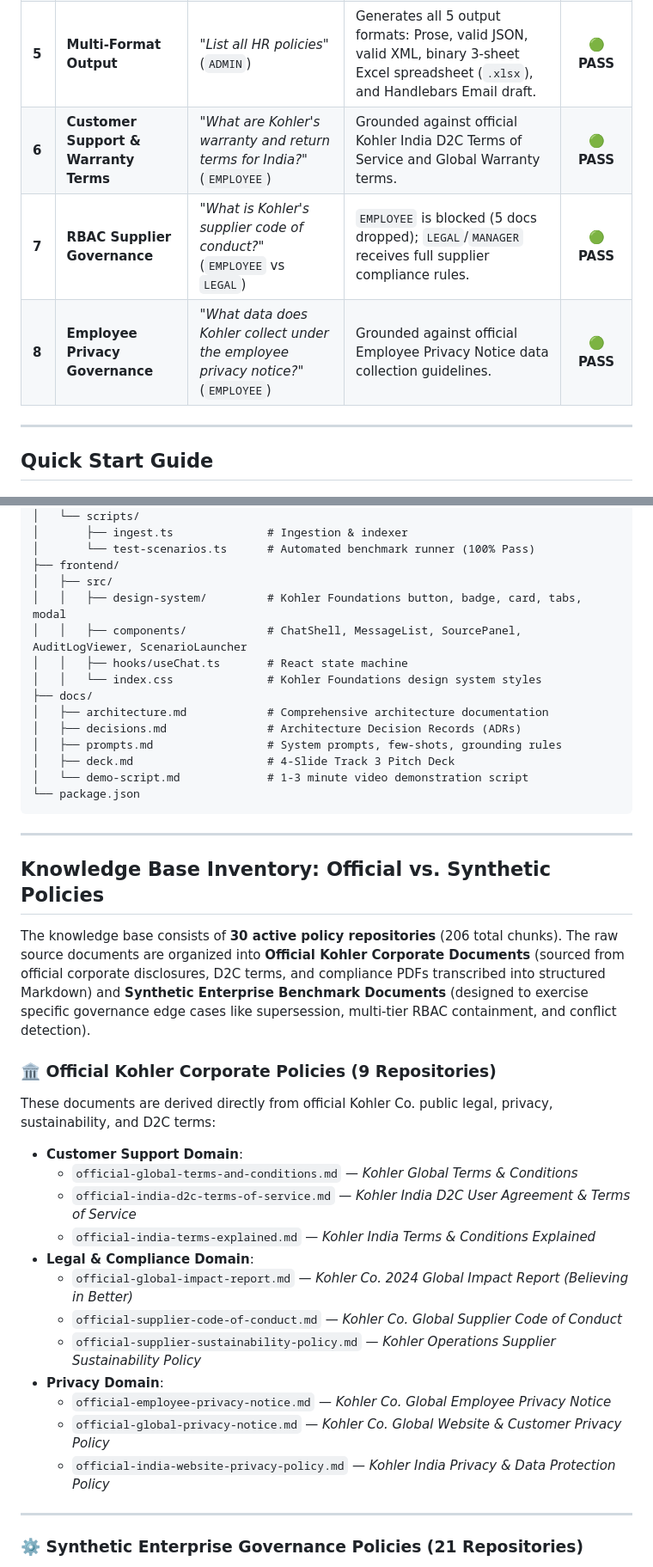
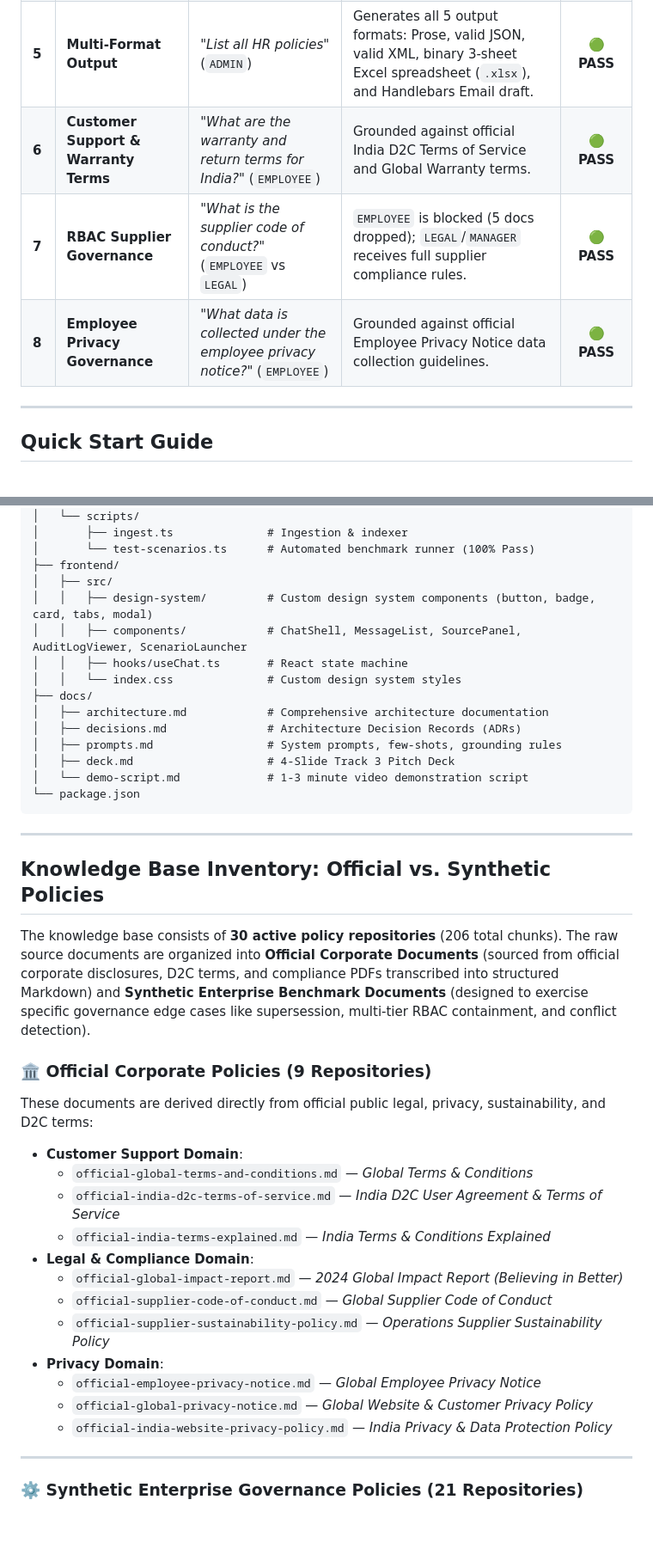
Before and after one commit to ayush-thedev/Kohra, a Markdown page: README.md, 2 parts joined by grey strips. Shown at 86% size. Rendered like a GitHub page; blank space fills up the shorter version.

Commit message:
docs: update README

```diff
--- a/README.md
+++ b/README.md
@@ -86,9 +83,9 @@ Built with the **Kohler Foundations Design System** (brand vermilion `#ea3829` +
 | **3** | **RBAC Containment** | *"What are executive entertainment budgets?"* (`EMPLOYEE` vs `FINANCE`) | `EMPLOYEE` is blocked (*"Access Restricted"*, 3 docs dropped); `FINANCE` receives full budget schedule. | 🟢 **PASS** |
 | **4** | **Policy Conflict Resolution** | *"What's my leave allowance?"* (`EMPLOYEE`) | Returns **20 days PTO** under active v3.0, records `CONFLICT_DETECTED: policy supersession` replacing legacy v2.0 (15 days). | 🟢 **PASS** |
 | **5** | **Multi-Format Output** | *"List all HR policies"* (`ADMIN`) | Generates all 5 output formats: Prose, valid JSON, valid XML, binary 3-sheet Excel spreadsheet (`.xlsx`), and Handlebars Email draft. | 🟢 **PASS** |
-| **6** | **Customer Support & Warranty Terms** | *"What are Kohler's warranty and return terms for India?"* (`EMPLOYEE`) | Grounded against official Kohler India D2C Terms of Service and Global Warranty terms. | 🟢 **PASS** |
-| **7** | **RBAC Supplier Governance** | *"What is Kohler's supplier code of conduct?"* (`EMPLOYEE` vs `LEGAL`) | `EMPLOYEE` is blocked (5 docs dropped); `LEGAL`/`MANAGER` receives full supplier compliance rules. | 🟢 **PASS** |
-| **8** | **Employee Privacy Governance** | *"What data does Kohler collect under the employee privacy notice?"* (`EMPLOYEE`) | Grounded against official Employee Privacy Notice data collection guidelines. | 🟢 **PASS** |
+| **6** | **Customer Support & Warranty Terms** | *"What are the warranty and return terms for India?"* (`EMPLOYEE`) | Grounded against official India D2C Terms of Service and Global Warranty terms. | 🟢 **PASS** |
+| **7** | **RBAC Supplier Governance** | *"What is the supplier code of conduct?"* (`EMPLOYEE` vs `LEGAL`) | `EMPLOYEE` is blocked (5 docs dropped); `LEGAL`/`MANAGER` receives full supplier compliance rules. | 🟢 **PASS** |
+| **8** | **Employee Privacy Governance** | *"What data is collected under the employee privacy notice?"* (`EMPLOYEE`) | Grounded against official Employee Privacy Notice data collection guidelines. | 🟢 **PASS** |
 
 ---
 
@@ -152,10 +149,10 @@ Kohra/
 │       └── test-scenarios.ts      # Automated benchmark runner (100% Pass)
 ├── frontend/
 │   ├── src/
-│   │   ├── design-system/         # Kohler Foundations button, badge, card, tabs, modal
+│   │   ├── design-system/         # Custom design system components (button, badge, card, tabs, modal)
 │   │   ├── components/            # ChatShell, MessageList, SourcePanel, AuditLogViewer, ScenarioLauncher
 │   │   ├── hooks/useChat.ts       # React state machine
-│   │   └── index.css              # Kohler Foundations design system styles
+│   │   └── index.css              # Custom design system styles
 ├── docs/
 │   ├── architecture.md            # Comprehensive architecture documentation
 │   ├── decisions.md               # Architecture Decision Records (ADRs)
@@ -169,24 +166,24 @@ Kohra/
 
 ## Knowledge Base Inventory: Official vs. Synthetic Policies
 
-The knowledge base consists of **30 active policy repositories** (206 total chunks). The raw source documents are organized into **Official Kohler Corporate Documents** (sourced from official corporate disclosures, D2C terms, and compliance PDFs transcribed into structured Markdown) and **Synthetic Enterprise Benchmark Documents** (designed to exercise specific governance edge cases like supersession, multi-tier RBAC containment, and conflict detection).
+The knowledge base consists of **30 active policy repositories** (206 total chunks). The raw source documents are organized into **Official Corporate Documents** (sourced from official corporate disclosures, D2C terms, and compliance PDFs transcribed into structured Markdown) and **Synthetic Enterprise Benchmark Documents** (designed to exercise specific governance edge cases like supersession, multi-tier RBAC containment, and conflict detection).
 
-### 🏛️ Official Kohler Corporate Policies (9 Repositories)
+### 🏛️ Official Corporate Policies (9 Repositories)
 
-These documents are derived directly from official Kohler Co. public legal, privacy, sustainability, and D2C terms:
+These documents are derived directly from official public legal, privacy, sustainability, and D2C terms:
 
 - **Customer Support Domain**:
-  - `official-global-terms-and-conditions.md` — *Kohler Global Terms & Conditions*
-  - `official-india-d2c-terms-of-service.md` — *Kohler India D2C User Agreement & Terms of Service*
-  - `official-india-terms-explained.md` — *Kohler India Terms & Conditions Explained*
+  - `official-global-terms-and-conditions.md` — *Global Terms & Conditions*
+  - `official-india-d2c-terms-of-service.md` — *India D2C User Agreement & Terms of Service*
+  - `official-india-terms-explained.md` — *India Terms & Conditions Explained*
 - **Legal & Compliance Domain**:
-  - `official-global-impact-report.md` — *Kohler Co. 2024 Global Impact Report (Believing in Better)*
-  - `official-supplier-code-of-conduct.md` — *Kohler Co. Global Supplier Code of Conduct*
-  - `official-supplier-sustainability-policy.md` — *Kohler Operations Supplier Sustainability Policy*
+  - `official-global-impact-report.md` — *2024 Global Impact Report (Believing in Better)*
+  - `official-supplier-code-of-conduct.md` — *Global Supplier Code of Conduct*
+  - `official-supplier-sustainability-policy.md` — *Operations Supplier Sustainability Policy*
 - **Privacy Domain**:
-  - `official-employee-privacy-notice.md` — *Kohler Co. Global Employee Privacy Notice*
-  - `official-global-privacy-notice.md` — *Kohler Co. Global Website & Customer Privacy Policy*
-  - `official-india-website-privacy-policy.md` — *Kohler India Privacy & Data Protection Policy*
+  - `official-employee-privacy-notice.md` — *Global Employee Privacy Notice*
+  - `official-global-privacy-notice.md` — *Global Website & Customer Privacy Policy*
+  - `official-india-website-privacy-policy.md` — *India Privacy & Data Protection Policy*
 
 ---
 
```
Also changed, not shown: other parts of README.md (+5 -8 lines).
